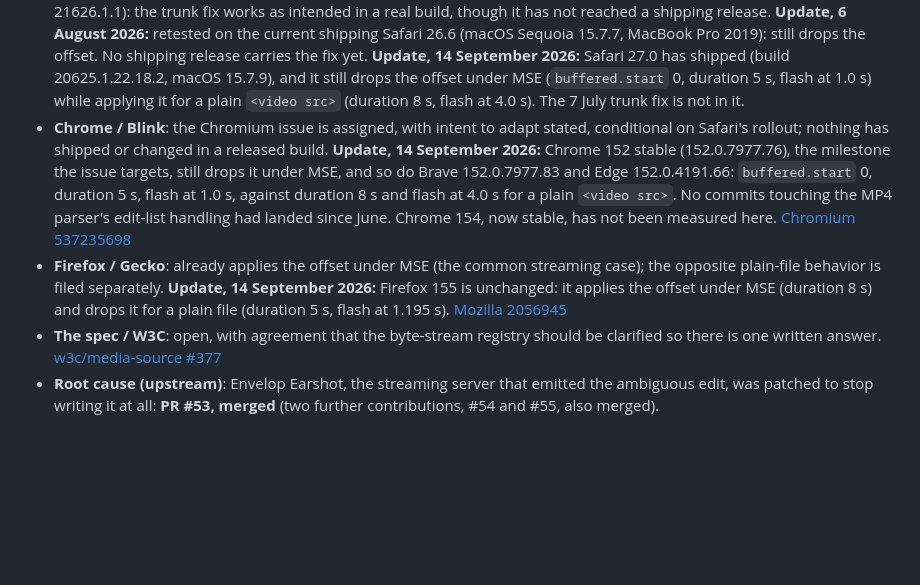
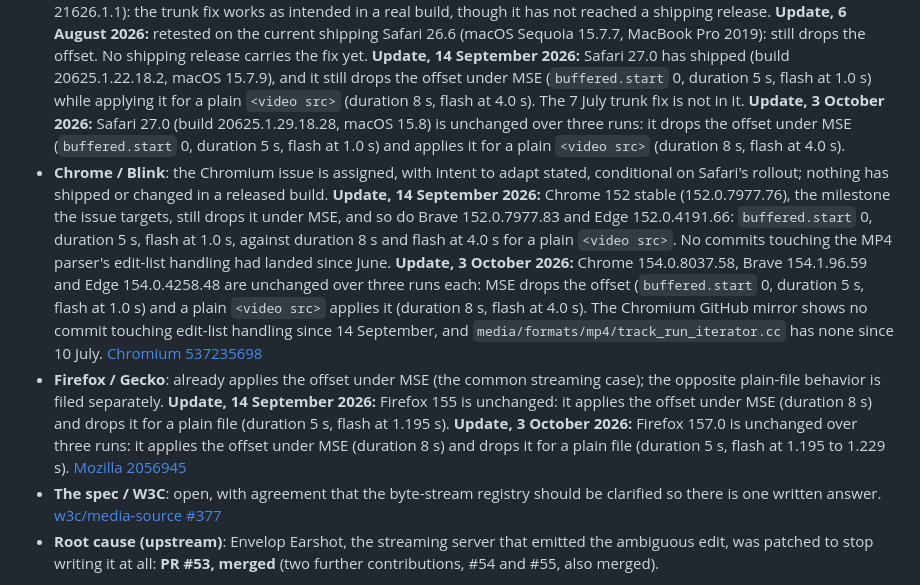
Before and after one commit to mormegil6/mse-edit-list-repro, a Markdown page: README.md, the part around the change. GitHub-like rendering; blank space fills up the shorter version.

Commit message:
Status as of 3 October: Chrome, Brave and Edge 154, Firefox 157 and Safari 27.0 measured again, and none has changed
Three runs per browser on the published demo, whose bytes match this repo.
Chrome 154.0.8037.58, Brave 154.1.96.59 and Edge 154.0.4258.48 and Safari
27.0 build 20625.1.29.18.28 still drop the offset under MSE and apply it for a
plain video; Firefox 157.0 still does the reverse. The Chromium mirror shows
no commit touching edit-list handling since 14 September.

Also drops the sentence saying Chrome 154 had not been measured here.

```diff
--- a/README.md
+++ b/README.md
@@ -203,6 +203,7 @@ rather than declaring it out of scope:
   macOS 15.7.9), and it still drops the offset under MSE (`buffered.start` 0,
   duration 5 s, flash at 1.0 s) while applying it for a plain `<video src>`
   (duration 8 s, flash at 4.0 s). The 7 July trunk fix is not in it.
+  **Update, 3 October 2026:** Safari 27.0 (build 20625.1.29.18.28, macOS 15.8) is unchanged over three runs: it drops the offset under MSE (`buffered.start` 0, duration 5 s, flash at 1.0 s) and applies it for a plain `<video src>` (duration 8 s, flash at 4.0 s).
 - **Chrome / Blink**: the Chromium issue is assigned, with intent to adapt
   stated, conditional on Safari's rollout; nothing has shipped or changed in a
   released build.
@@ -210,14 +211,15 @@ rather than declaring it out of scope:
   the issue targets, still drops it under MSE, and so do Brave 152.0.7977.83 and
   Edge 152.0.4191.66: `buffered.start` 0, duration 5 s, flash at 1.0 s, against
   duration 8 s and flash at 4.0 s for a plain `<video src>`. No commits touching
-  the MP4 parser's edit-list handling had landed since June. Chrome 154, now
-  stable, has not been measured here.
+  the MP4 parser's edit-list handling had landed since June.
+  **Update, 3 October 2026:** Chrome 154.0.8037.58, Brave 154.1.96.59 and Edge 154.0.4258.48 are unchanged over three runs each: MSE drops the offset (`buffered.start` 0, duration 5 s, flash at 1.0 s) and a plain `<video src>` applies it (duration 8 s, flash at 4.0 s). The Chromium GitHub mirror shows no commit touching edit-list handling since 14 September, and `media/formats/mp4/track_run_iterator.cc` has none since 10 July.
   [Chromium 537235698](https://issues.chromium.org/issues/537235698)
 - **Firefox / Gecko**: already applies the offset under MSE (the common
   streaming case); the opposite plain-file behavior is filed separately.
   **Update, 14 September 2026:** Firefox 155 is unchanged: it applies the offset
   under MSE (duration 8 s) and drops it for a plain file (duration 5 s, flash at
   1.195 s).
+  **Update, 3 October 2026:** Firefox 157.0 is unchanged over three runs: it applies the offset under MSE (duration 8 s) and drops it for a plain file (duration 5 s, flash at 1.195 to 1.229 s).
   [Mozilla 2056945](https://bugzilla.mozilla.org/show_bug.cgi?id=2056945)
 - **The spec / W3C**: open, with agreement that the byte-stream registry should
   be clarified so there is one written answer.
```
